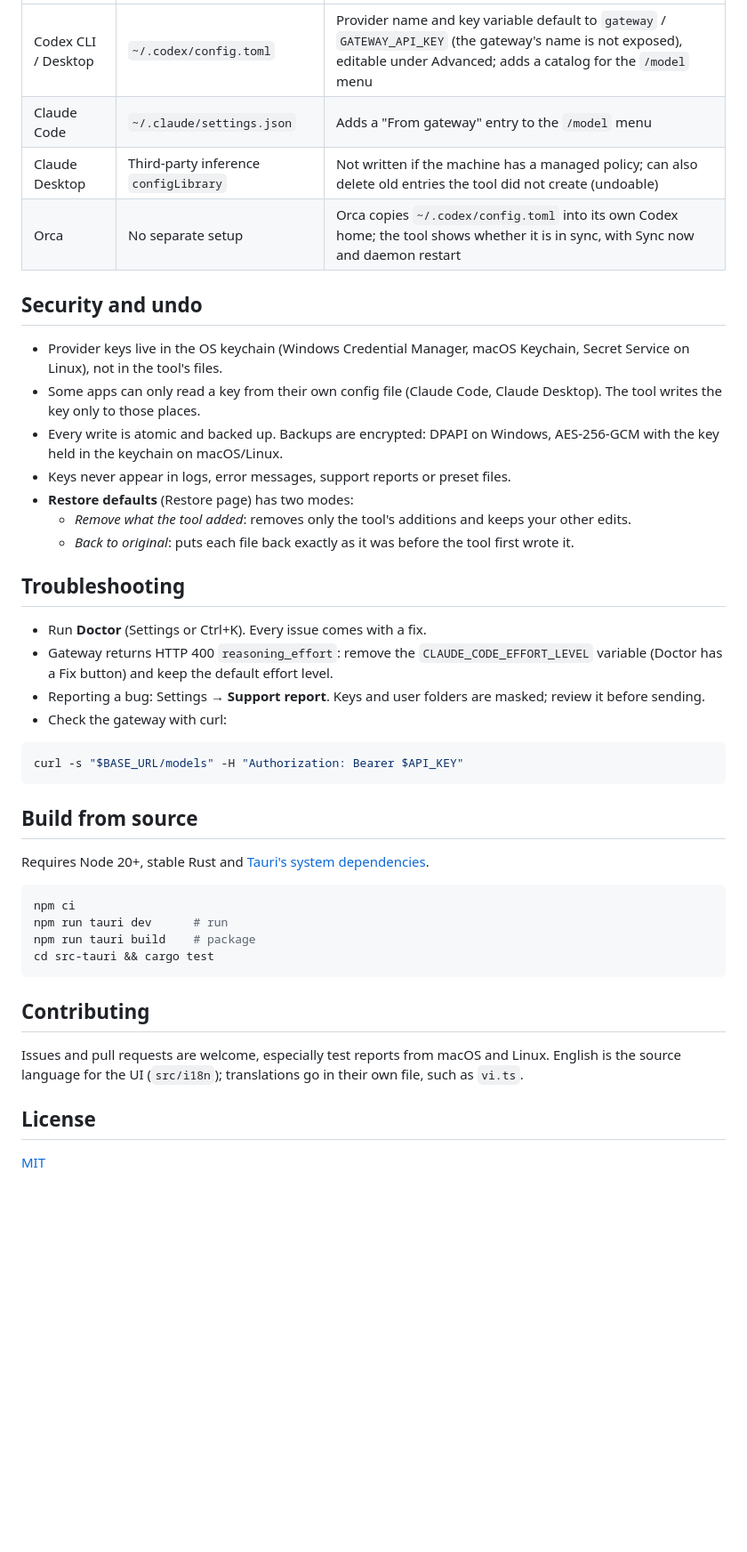
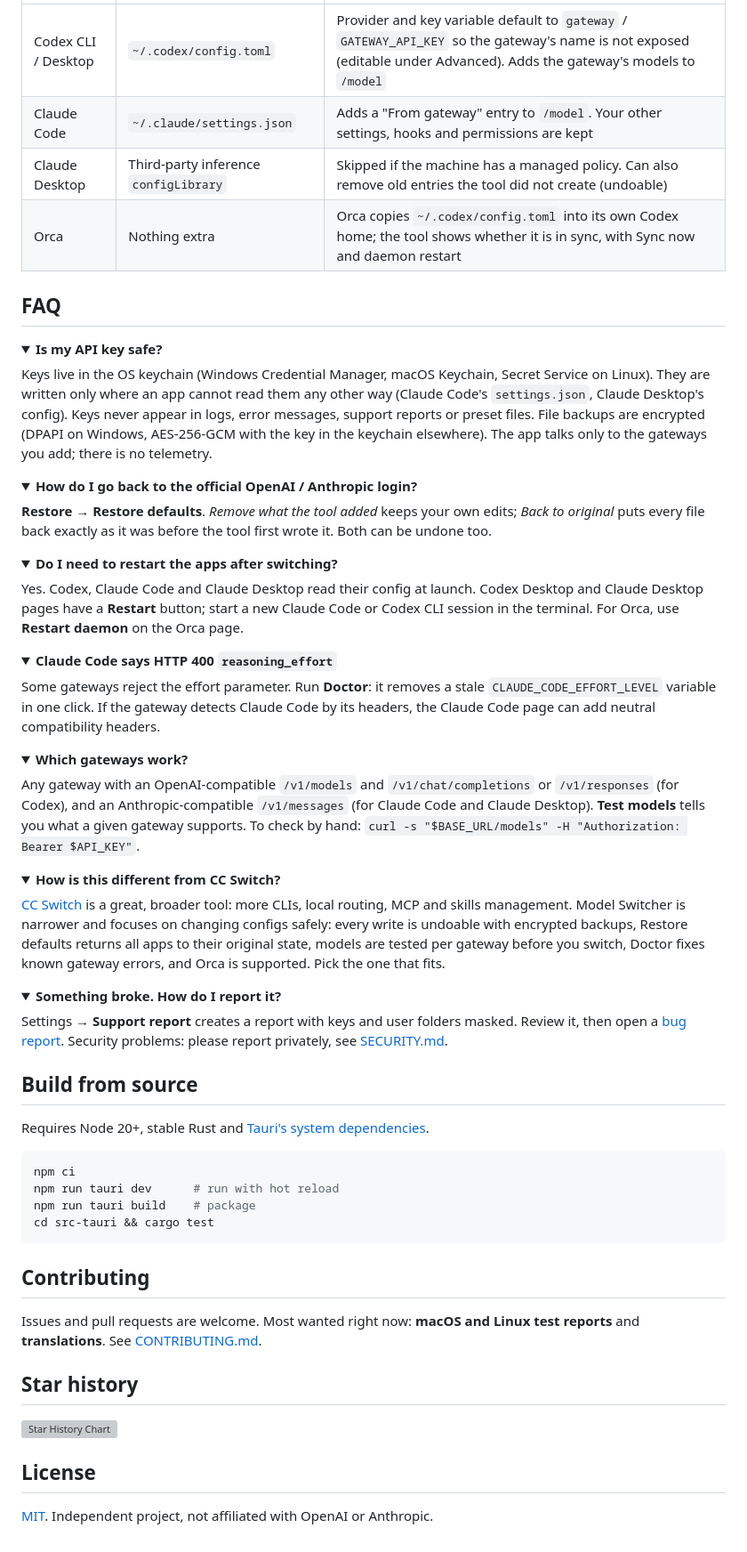
Before and after one commit to EK0720/gateswitch, a Markdown page: README.md, the part around one of its changes. Shown at 89% size. Rendered like a GitHub page; folded sections open; blank space fills up the shorter version; grey boxes are pictures that could not be loaded.

````diff
--- a/README.md
+++ b/README.md
@@ -51,29 +82,59 @@ sha256sum model-switcher*.AppImage  # Linux
 |---|---|---|
-| Codex CLI / Desktop | `~/.codex/config.toml` | Provider name and key variable default to `gateway` / `GATEWAY_API_KEY` (the gateway's name is not exposed), editable under Advanced; adds a catalog for the `/model` menu |
-| Claude Code | `~/.claude/settings.json` | Adds a "From gateway" entry to the `/model` menu |
-| Claude Desktop | Third-party inference `configLibrary` | Not written if the machine has a managed policy; can also delete old entries the tool did not create (undoable) |
-| Orca | No separate setup | Orca copies `~/.codex/config.toml` into its own Codex home; the tool shows whether it is in sync, with Sync now and daemon restart |
+| Codex CLI / Desktop | `~/.codex/config.toml` | Provider and key variable default to `gateway` / `GATEWAY_API_KEY` so the gateway's name is not exposed (editable under Advanced). Adds the gateway's models to `/model` |
+| Claude Code | `~/.claude/settings.json` | Adds a "From gateway" entry to `/model`. Your other settings, hooks and permissions are kept |
+| Claude Desktop | Third-party inference `configLibrary` | Skipped if the machine has a managed policy. Can also remove old entries the tool did not create (undoable) |
+| Orca | Nothing extra | Orca copies `~/.codex/config.toml` into its own Codex home; the tool shows whether it is in sync, with Sync now and daemon restart |
 
-## Security and undo
+## FAQ
 
-- Provider keys live in the OS keychain (Windows Credential Manager, macOS Keychain, Secret Service on Linux), not in the tool's files.
-- Some apps can only read a key from their own config file (Claude Code, Claude Desktop). The tool writes the key only to those places.
-- Every write is atomic and backed up. Backups are encrypted: DPAPI on Windows, AES-256-GCM with the key held in the keychain on macOS/Linux.
-- Keys never appear in logs, error messages, support reports or preset files.
-- **Restore defaults** (Restore page) has two modes:
-  - *Remove what the tool added*: removes only the tool's additions and keeps your other edits.
-  - *Back to original*: puts each file back exactly as it was before the tool first wrote it.
+<details>
+<summary><strong>Is my API key safe?</strong></summary>
 
-## Troubleshooting
+Keys live in the OS keychain (Windows Credential Manager, macOS Keychain, Secret Service on Linux). They are written only where an app cannot read them any other way (Claude Code's `settings.json`, Claude Desktop's config). Keys never appear in logs, error messages, support reports or preset files. File backups are encrypted (DPAPI on Windows, AES-256-GCM with the key in the keychain elsewhere). The app talks only to the gateways you add; there is no telemetry.
 
-- Run **Doctor** (Settings or Ctrl+K). Every issue comes with a fix.
-- Gateway returns HTTP 400 `reasoning_effort`: remove the `CLAUDE_CODE_EFFORT_LEVEL` variable (Doctor has a Fix button) and keep the default effort level.
-- Reporting a bug: Settings → **Support report**. Keys and user folders are masked; review it before sending.
-- Check the gateway with curl:
+</details>
 
-```sh
-curl -s "$BASE_URL/models" -H "Authorization: Bearer $API_KEY"
-```
+<details>
+<summary><strong>How do I go back to the official OpenAI / Anthropic login?</strong></summary>
+
+**Restore → Restore defaults**. *Remove what the tool added* keeps your own edits; *Back to original* puts every file back exactly as it was before the tool first wrote it. Both can be undone too.
+
+</details>
+
+<details>
+<summary><strong>Do I need to restart the apps after switching?</strong></summary>
+
+Yes. Codex, Claude Code and Claude Desktop read their config at launch. Codex Desktop and Claude Desktop pages have a **Restart** button; start a new Claude Code or Codex CLI session in the terminal. For Orca, use **Restart daemon** on the Orca page.
+
+</details>
+
+<details>
+<summary><strong>Claude Code says HTTP 400 <code>reasoning_effort</code></strong></summary>
+
+Some gateways reject the effort parameter. Run **Doctor**: it removes a stale `CLAUDE_CODE_EFFORT_LEVEL` variable in one click. If the gateway detects Claude Code by its headers, the Claude Code page can add neutral compatibility headers.
+
+</details>
+
+<details>
+<summary><strong>Which gateways work?</strong></summary>
+
+Any gateway with an OpenAI-compatible `/v1/models` and `/v1/chat/completions` or `/v1/responses` (for Codex), and an Anthropic-compatible `/v1/messages` (for Claude Code and Claude Desktop). **Test models** tells you what a given gateway supports. To check by hand: `curl -s "$BASE_URL/models" -H "Authorization: Bearer $API_KEY"`.
+
+</details>
+
+<details>
+<summary><strong>How is this different from CC Switch?</strong></summary>
+
+[CC Switch](https://github.com/farion1231/cc-switch) is a great, broader tool: more CLIs, local routing, MCP and skills management. Model Switcher is narrower and focuses on changing configs safely: every write is undoable with encrypted backups, Restore defaults returns all apps to their original state, models are tested per gateway before you switch, Doctor fixes known gateway errors, and Orca is supported. Pick the one that fits.
+
+</details>
+
+<details>
+<summary><strong>Something broke. How do I report it?</strong></summary>
+
+Settings → **Support report** creates a report with keys and user folders masked. Review it, then open a [bug report](https://github.com/EK0720/model-switcher/issues/new?template=bug_report.yml). Security problems: please report privately, see [SECURITY.md](SECURITY.md).
+
+</details>
 
 ## Build from source
 
@@ -81,15 +142,19 @@ Requires Node 20+, stable Rust and [Tauri's system dependencies](https://tauri.a
 
 ```sh
 npm ci
-npm run tauri dev      # run
+npm run tauri dev      # run with hot reload
 npm run tauri build    # package
 cd src-tauri && cargo test
 ```
 
 ## Contributing
 
-Issues and pull requests are welcome, especially test reports from macOS and Linux. English is the source language for the UI (`src/i18n`); translations go in their own file, such as `vi.ts`.
+Issues and pull requests are welcome. Most wanted right now: **macOS and Linux test reports** and **translations**. See [CONTRIBUTING.md](CONTRIBUTING.md).
+
+## Star history
+
+[![Star History Chart](https://api.star-history.com/svg?repos=EK0720/model-switcher&type=Date)](https://www.star-history.com/#EK0720/model-switcher&Date)
 
 ## License
 
-[MIT](LICENSE)
+[MIT](LICENSE). Independent project, not affiliated with OpenAI or Anthropic.
````
Also changed, not shown: other parts of README.md (+63 -32 lines), .github/pull_request_template.md (added, +10 -0 lines), CONTRIBUTING.md (added, +29 -0 lines), SECURITY.md (added, +21 -0 lines), docs/screenshots/codex.png (added), docs/screenshots/overview.png (added), docs/screenshots/providers.png (added), docs/screenshots/usage.png (added), 4 other files.
